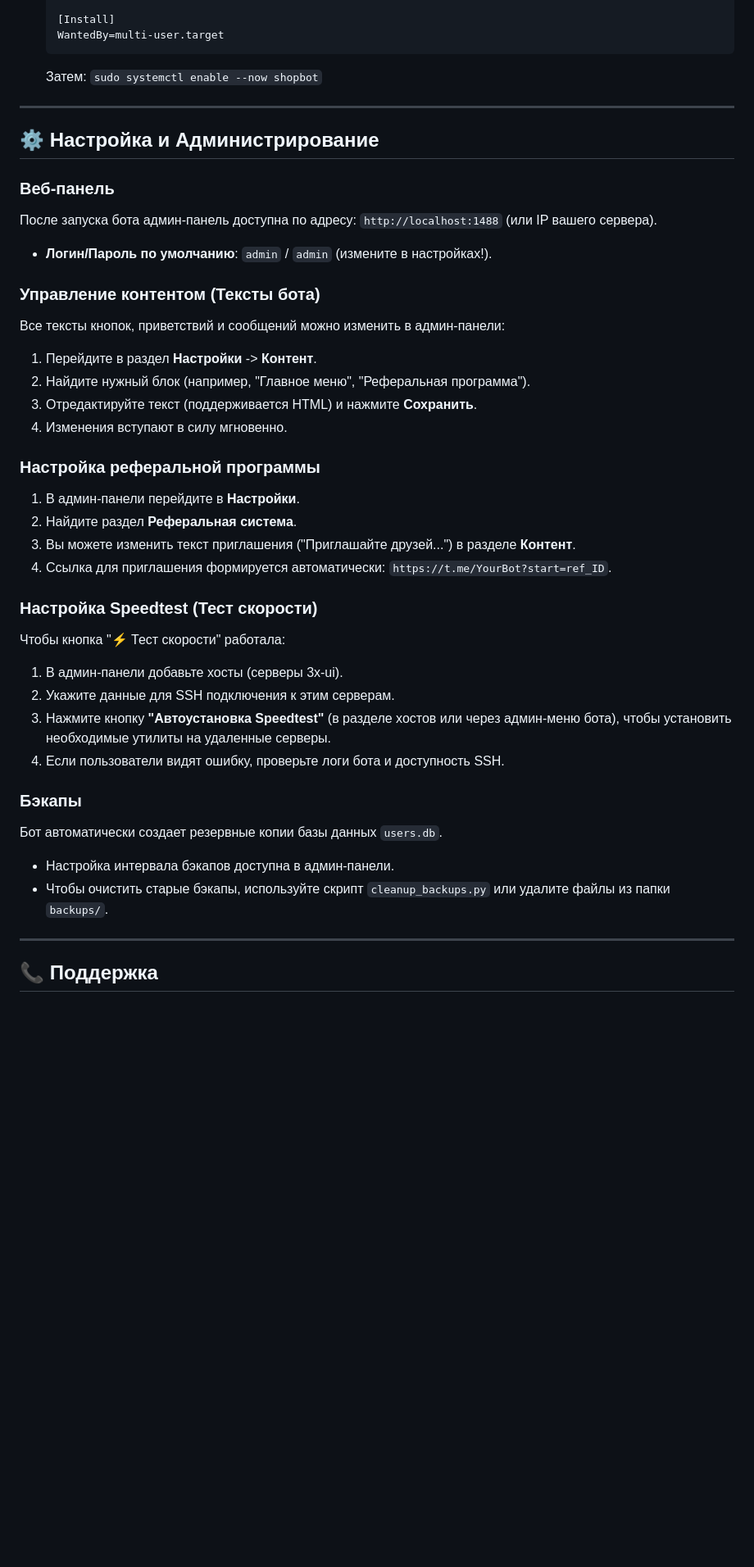
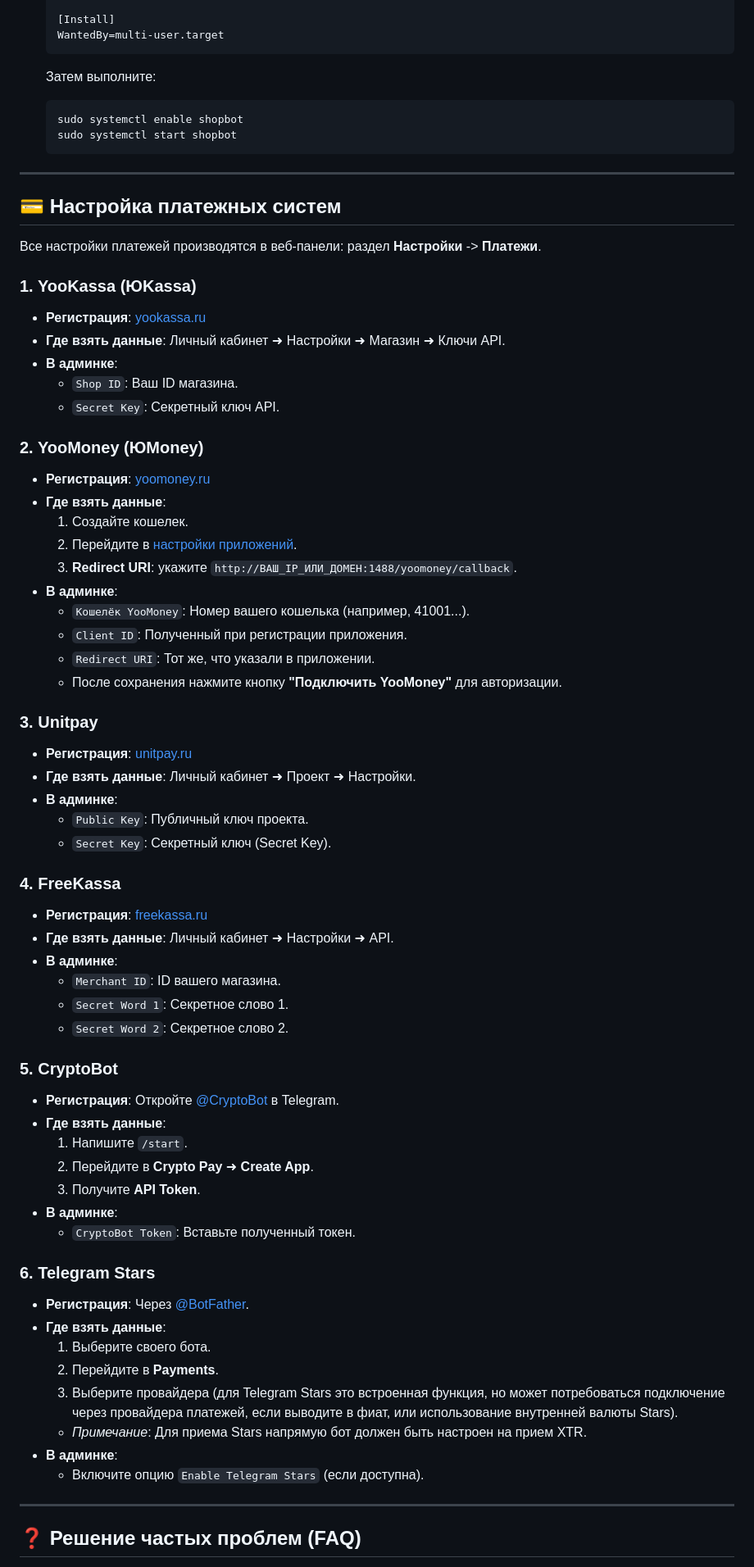
Before and after one commit to vsvavan2/my-3xui-shopbot, a Markdown page: README.md, the part around one of its changes. Shown at 82% size. Drawn GitHub-style; blank space fills up the shorter version.

````diff
--- a/README.md
+++ b/README.md
@@ -103,42 +103,72 @@
     [Install]
     WantedBy=multi-user.target
     ```
-    Затем: `sudo systemctl enable --now shopbot`
+    Затем выполните:
+    ```bash
+    sudo systemctl enable shopbot
+    sudo systemctl start shopbot
+    ```
 
 ---
 
-## ⚙️ Настройка и Администрирование
+## 💳 Настройка платежных систем
 
-### Веб-панель
-После запуска бота админ-панель доступна по адресу: `http://localhost:1488` (или IP вашего сервера).
-*   **Логин/Пароль по умолчанию**: `admin` / `admin` (измените в настройках!).
+Все настройки платежей производятся в веб-панели: раздел **Настройки** -> **Платежи**.
 
-### Управление контентом (Тексты бота)
-Все тексты кнопок, приветствий и сообщений можно изменить в админ-панели:
-1.  Перейдите в раздел **Настройки** -> **Контент**.
-2.  Найдите нужный блок (например, "Главное меню", "Реферальная программа").
-3.  Отредактируйте текст (поддерживается HTML) и нажмите **Сохранить**.
-4.  Изменения вступают в силу мгновенно.
+### 1. YooKassa (ЮKassa)
+*   **Регистрация**: [yookassa.ru](https://yookassa.ru/)
+*   **Где взять данные**: Личный кабинет ➜ Настройки ➜ Магазин ➜ Ключи API.
+*   **В админке**:
+    *   `Shop ID`: Ваш ID магазина.
+    *   `Secret Key`: Секретный ключ API.
 
-### Настройка реферальной программы
-1.  В админ-панели перейдите в **Настройки**.
-2.  Найдите раздел **Реферальная система**.
-3.  Вы можете изменить текст приглашения ("Приглашайте друзей...") в разделе **Контент**.
-4.  Ссылка для приглашения формируется автоматически: `https://t.me/YourBot?start=ref_ID`.
+### 2. YooMoney (ЮMoney)
+*   **Регистрация**: [yoomoney.ru](https://yoomoney.ru/)
+*   **Где взять данные**:
+    1.  Создайте кошелек.
+    2.  Перейдите в [настройки приложений](https://yoomoney.ru/myservices/new).
+    3.  **Redirect URI**: укажите `http://ВАШ_IP_ИЛИ_ДОМЕН:1488/yoomoney/callback`.
+*   **В админке**:
+    *   `Кошелёк YooMoney`: Номер вашего кошелька (например, 41001...).
+    *   `Client ID`: Полученный при регистрации приложения.
+    *   `Redirect URI`: Тот же, что указали в приложении.
+    *   После сохранения нажмите кнопку **"Подключить YooMoney"** для авторизации.
 
-### Настройка Speedtest (Тест скорости)
-Чтобы кнопка "⚡ Тест скорости" работала:
-1.  В админ-панели добавьте хосты (серверы 3x-ui).
-2.  Укажите данные для SSH подключения к этим серверам.
-3.  Нажмите кнопку **"Автоустановка Speedtest"** (в разделе хостов или через админ-меню бота), чтобы установить необходимые утилиты на удаленные серверы.
-4.  Если пользователи видят ошибку, проверьте логи бота и доступность SSH.
+### 3. Unitpay
+*   **Регистрация**: [unitpay.ru](https://unitpay.ru/)
+*   **Где взять данные**: Личный кабинет ➜ Проект ➜ Настройки.
+*   **В админке**:
+    *   `Public Key`: Публичный ключ проекта.
+    *   `Secret Key`: Секретный ключ (Secret Key).
 
-### Бэкапы
-Бот автоматически создает резервные копии базы данных `users.db`.
-*   Настройка интервала бэкапов доступна в админ-панели.
-*   Чтобы очистить старые бэкапы, используйте скрипт `cleanup_backups.py` или удалите файлы из папки `backups/`.
+### 4. FreeKassa
+*   **Регистрация**: [freekassa.ru](https://freekassa.ru/)
+*   **Где взять данные**: Личный кабинет ➜ Настройки ➜ API.
+*   **В админке**:
+    *   `Merchant ID`: ID вашего магазина.
+    *   `Secret Word 1`: Секретное слово 1.
+    *   `Secret Word 2`: Секретное слово 2.
+
+### 5. CryptoBot
+*   **Регистрация**: Откройте [@CryptoBot](https://t.me/CryptoBot) в Telegram.
+*   **Где взять данные**:
+    1.  Напишите `/start`.
+    2.  Перейдите в **Crypto Pay** ➜ **Create App**.
+    3.  Получите **API Token**.
+*   **В админке**:
+    *   `CryptoBot Token`: Вставьте полученный токен.
+
+### 6. Telegram Stars
+*   **Регистрация**: Через [@BotFather](https://t.me/BotFather).
+*   **Где взять данные**:
+    1.  Выберите своего бота.
+    2.  Перейдите в **Payments**.
+    3.  Выберите провайдера (для Telegram Stars это встроенная функция, но может потребоваться подключение через провайдера платежей, если выводите в фиат, или использование внутренней валюты Stars).
+    *   *Примечание*: Для приема Stars напрямую бот должен быть настроен на прием XTR.
+*   **В админке**:
+    *   Включите опцию `Enable Telegram Stars` (если доступна).
 
 ---
 
-## 📞 Поддержка
+## ❓ Решение частых проблем (FAQ)
 
````
Also changed, not shown: other parts of README.md (+35 -2 lines).
